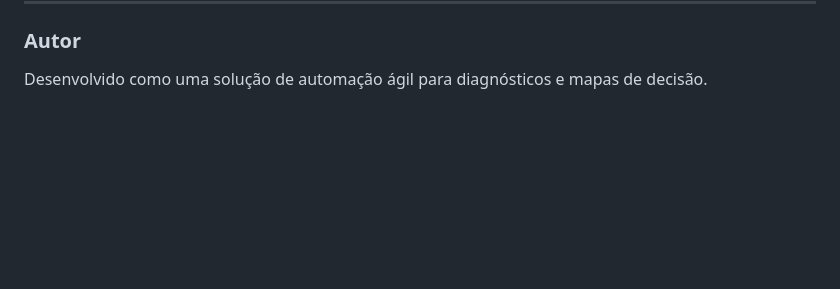
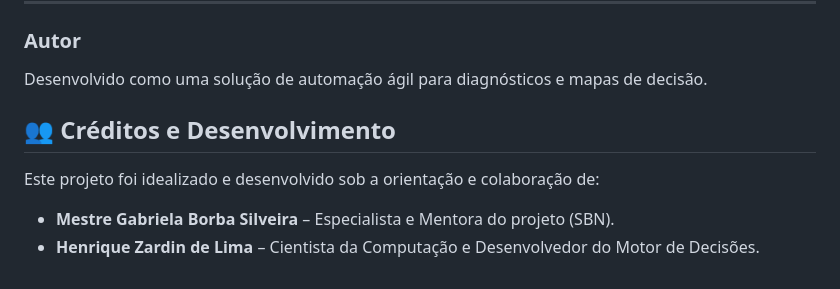
Before and after one commit to Henriquelima1/Fluxo-Nativo, a Markdown page: README.md, the part around the change. Rendered like a GitHub page; blank space fills up the shorter version.

```diff
--- a/README.md
+++ b/README.md
@@ -62,3 +62,10 @@ O nome remete tanto à **natureza** (foco original em SBN) quanto ao conceito de
 
 ### Autor
 Desenvolvido como uma solução de automação ágil para diagnósticos e mapas de decisão.
+
+## 👥 Créditos e Desenvolvimento
+
+Este projeto foi idealizado e desenvolvido sob a orientação e colaboração de:
+
+*   **Mestre Gabriela Borba Silveira** – Especialista e Mentora do projeto (SBN).
+*   **Henrique Zardin de Lima** – Cientista da Computação e Desenvolvedor do Motor de Decisões.
```
